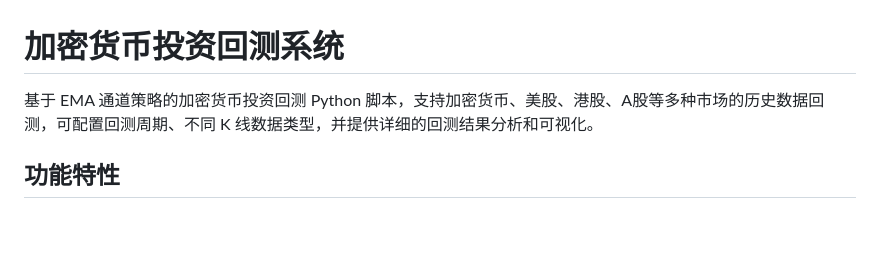
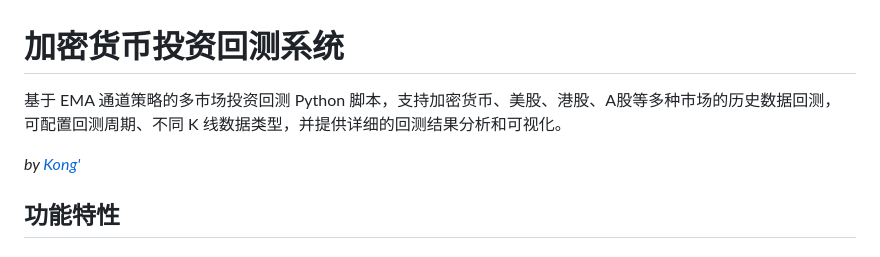
Before and after one commit to Kong-F/backtest, a Markdown page: README.md, the part around the change. Rendered like a GitHub page; blank space fills up the shorter version.

Commit message:
Some description changes

```diff
--- a/README.md
+++ b/README.md
@@ -1,6 +1,8 @@
 # 加密货币投资回测系统
 
-基于 EMA 通道策略的加密货币投资回测 Python 脚本，支持加密货币、美股、港股、A股等多种市场的历史数据回测，可配置回测周期、不同 K 线数据类型，并提供详细的回测结果分析和可视化。
+基于 EMA 通道策略的多市场投资回测 Python 脚本，支持加密货币、美股、港股、A股等多种市场的历史数据回测，可配置回测周期、不同 K 线数据类型，并提供详细的回测结果分析和可视化。
+
+*by [Kong'](https://x.com/TycheKong)*
 
 ## 功能特性
 
```
